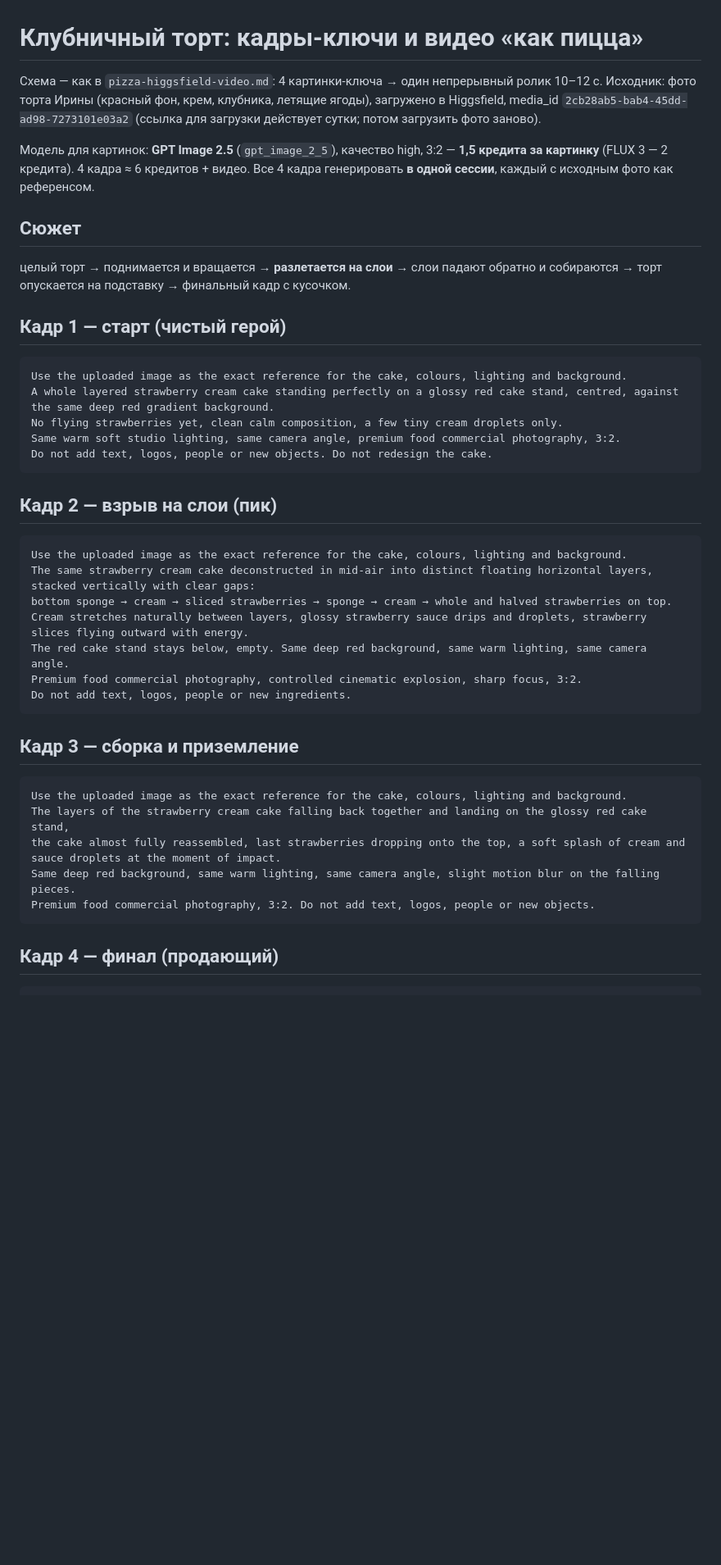
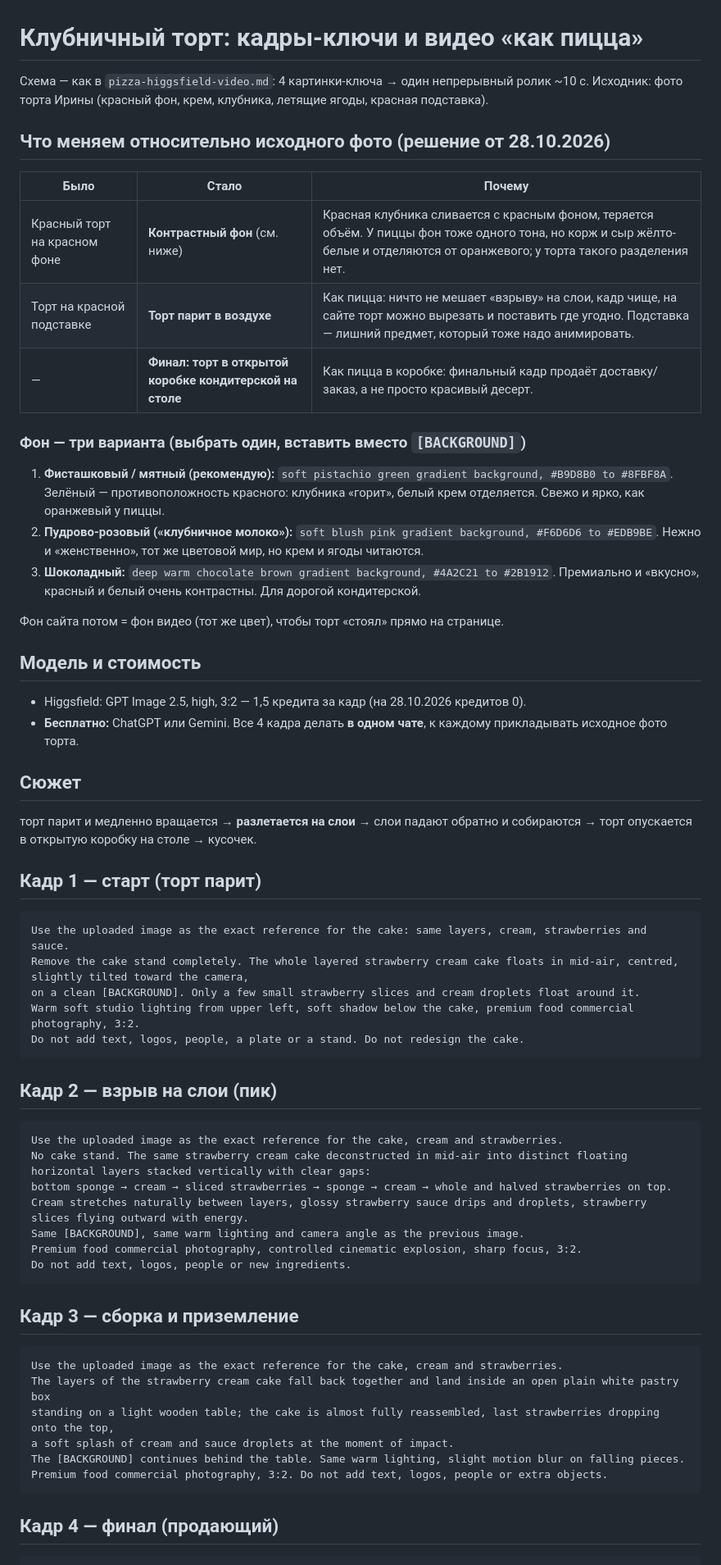
Before and after one commit to u4604406718-oss/my-site, a Markdown page: references/prompts/cake-keyframes.md, the part around one of its changes. Shown at 82% size. Rendered like a GitHub page; blank space fills up the shorter version.

Commit message:
Cake keyframes: float without stand, contrast background, box finale
Co-Authored-By: Claude Opus 5.5 <noreply@anthropic.com>

````diff
--- a/references/prompts/cake-keyframes.md
+++ b/references/prompts/cake-keyframes.md
@@ -1,43 +1,61 @@
 # Клубничный торт: кадры-ключи и видео «как пицца»
 
-Схема — как в `pizza-higgsfield-video.md`: 4 картинки-ключа → один непрерывный ролик 10–12 с.
-Исходник: фото торта Ирины (красный фон, крем, клубника, летящие ягоды), загружено в Higgsfield, media_id
-`2cb28ab5-bab4-45dd-ad98-7273101e03a2` (ссылка для загрузки действует сутки; потом загрузить фото заново).
+Схема — как в `pizza-higgsfield-video.md`: 4 картинки-ключа → один непрерывный ролик ~10 с.
+Исходник: фото торта Ирины (красный фон, крем, клубника, летящие ягоды, красная подставка).
 
-Модель для картинок: **GPT Image 2.5** (`gpt_image_2_5`), качество high, 3:2 — **1,5 кредита за картинку**
-(FLUX 3 — 2 кредита). 4 кадра ≈ 6 кредитов + видео.
-Все 4 кадра генерировать **в одной сессии**, каждый с исходным фото как референсом.
+## Что меняем относительно исходного фото (решение от 28.10.2026)
+
+| Было | Стало | Почему |
+|---|---|---|
+| Красный торт на красном фоне | **Контрастный фон** (см. ниже) | Красная клубника сливается с красным фоном, теряется объём. У пиццы фон тоже одного тона, но корж и сыр жёлто-белые и отделяются от оранжевого; у торта такого разделения нет. |
+| Торт на красной подставке | **Торт парит в воздухе** | Как пицца: ничто не мешает «взрыву» на слои, кадр чище, на сайте торт можно вырезать и поставить где угодно. Подставка — лишний предмет, который тоже надо анимировать. |
+| — | **Финал: торт в открытой коробке кондитерской на столе** | Как пицца в коробке: финальный кадр продаёт доставку/заказ, а не просто красивый десерт. |
+
+### Фон — три варианта (выбрать один, вставить вместо `[BACKGROUND]`)
+1. **Фисташковый / мятный (рекомендую):** `soft pistachio green gradient background, #B9D8B0 to #8FBF8A`.
+   Зелёный — противоположность красного: клубника «горит», белый крем отделяется. Свежо и ярко, как оранжевый у пиццы.
+2. **Пудрово-розовый («клубничное молоко»):** `soft blush pink gradient background, #F6D6D6 to #EDB9BE`.
+   Нежно и «женственно», тот же цветовой мир, но крем и ягоды читаются.
+3. **Шоколадный:** `deep warm chocolate brown gradient background, #4A2C21 to #2B1912`.
+   Премиально и «вкусно», красный и белый очень контрастны. Для дорогой кондитерской.
+
+Фон сайта потом = фон видео (тот же цвет), чтобы торт «стоял» прямо на странице.
+
+## Модель и стоимость
+- Higgsfield: GPT Image 2.5, high, 3:2 — 1,5 кредита за кадр (на 28.10.2026 кредитов 0).
+- **Бесплатно:** ChatGPT или Gemini. Все 4 кадра делать **в одном чате**, к каждому прикладывать исходное фото торта.
 
 ## Сюжет
-целый торт → поднимается и вращается → **разлетается на слои** → слои падают обратно и собираются → торт опускается на подставку → финальный кадр с кусочком.
+торт парит и медленно вращается → **разлетается на слои** → слои падают обратно и собираются → торт опускается в открытую коробку на столе → кусочек.
 
-## Кадр 1 — старт (чистый герой)
+## Кадр 1 — старт (торт парит)
 ```
-Use the uploaded image as the exact reference for the cake, colours, lighting and background.
-A whole layered strawberry cream cake standing perfectly on a glossy red cake stand, centred, against the same deep red gradient background.
-No flying strawberries yet, clean calm composition, a few tiny cream droplets only.
-Same warm soft studio lighting, same camera angle, premium food commercial photography, 3:2.
-Do not add text, logos, people or new objects. Do not redesign the cake.
+Use the uploaded image as the exact reference for the cake: same layers, cream, strawberries and sauce.
+Remove the cake stand completely. The whole layered strawberry cream cake floats in mid-air, centred, slightly tilted toward the camera,
+on a clean [BACKGROUND]. Only a few small strawberry slices and cream droplets float around it.
+Warm soft studio lighting from upper left, soft shadow below the cake, premium food commercial photography, 3:2.
+Do not add text, logos, people, a plate or a stand. Do not redesign the cake.
 ```
 
 ## Кадр 2 — взрыв на слои (пик)
 ```
-Use the uploaded image as the exact reference for the cake, colours, lighting and background.
-The same strawberry cream cake deconstructed in mid-air into distinct floating horizontal layers, stacked vertically with clear gaps:
+Use the uploaded image as the exact reference for the cake, cream and strawberries.
+No cake stand. The same strawberry cream cake deconstructed in mid-air into distinct floating horizontal layers stacked vertically with clear gaps:
 bottom sponge → cream → sliced strawberries → sponge → cream → whole and halved strawberries on top.
 Cream stretches naturally between layers, glossy strawberry sauce drips and droplets, strawberry slices flying outward with energy.
-The red cake stand stays below, empty. Same deep red background, same warm lighting, same camera angle.
+Same [BACKGROUND], same warm lighting and camera angle as the previous image.
 Premium food commercial photography, controlled cinematic explosion, sharp focus, 3:2.
 Do not add text, logos, people or new ingredients.
 ```
 
 ## Кадр 3 — сборка и приземление
 ```
-Use the uploaded image as the exact reference for the cake, colours, lighting and background.
-The layers of the strawberry cream cake falling back together and landing on the glossy red cake stand,
-the cake almost fully reassembled, last strawberries dropping onto the top, a soft splash of cream and sauce droplets at the moment of impact.
-Same deep red background, same warm lighting, same camera angle, slight motion blur on the falling pieces.
-Premium food commercial photography, 3:2. Do not add text, logos, people or new objects.
+Use the uploaded image as the exact reference for the cake, cream and strawberries.
+The layers of the strawberry cream cake fall back together and land inside an open plain white pastry box
+standing on a light wooden table; the cake is almost fully reassembled, last strawberries dropping onto the top,
+a soft splash of cream and sauce droplets at the moment of impact.
+The [BACKGROUND] continues behind the table. Same warm lighting, slight motion blur on falling pieces.
+Premium food commercial photography, 3:2. Do not add text, logos, people or extra objects.
 ```
 
 ## Кадр 4 — финал (продающий)
````
Also changed, not shown: other parts of references/prompts/cake-keyframes.md (+17 -15 lines).
